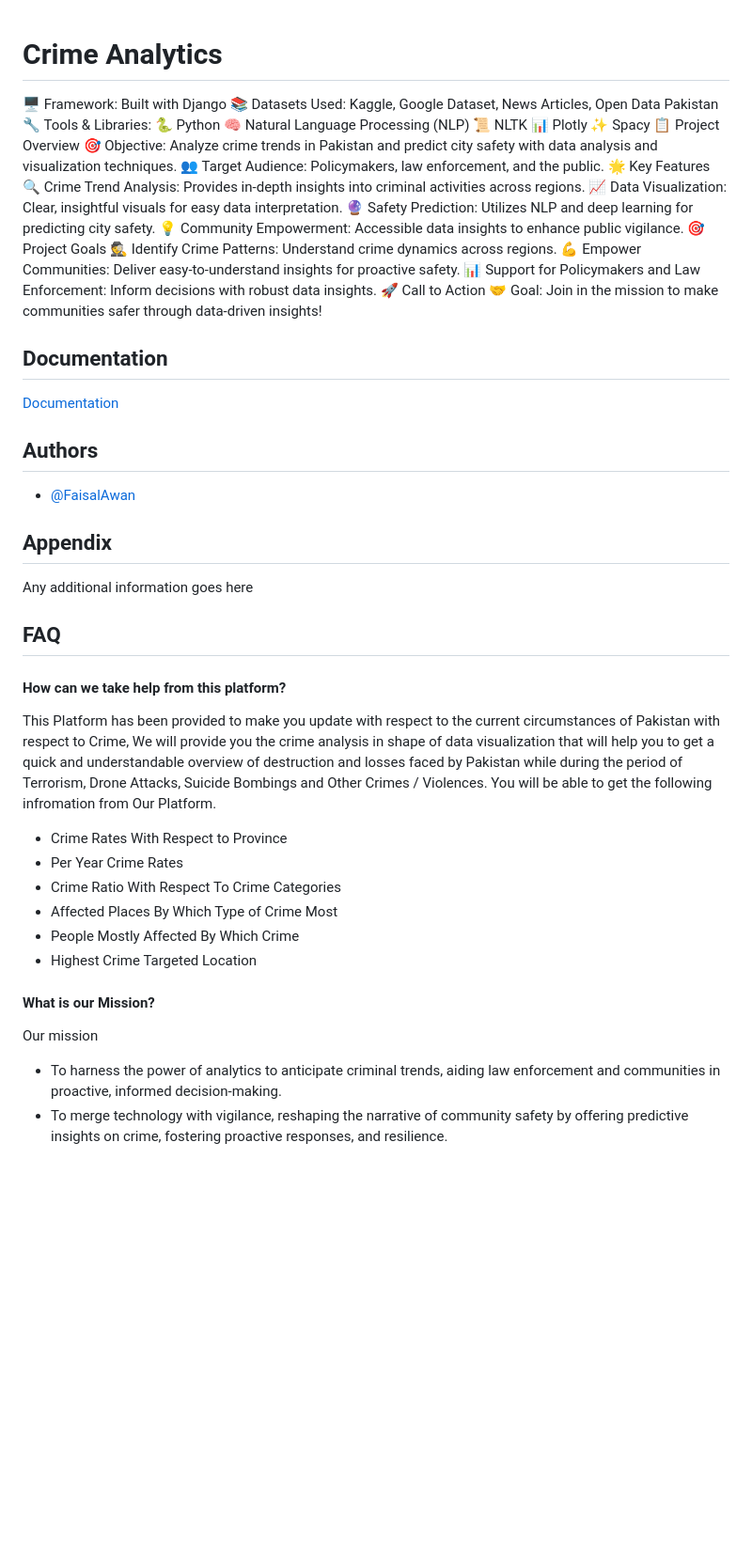
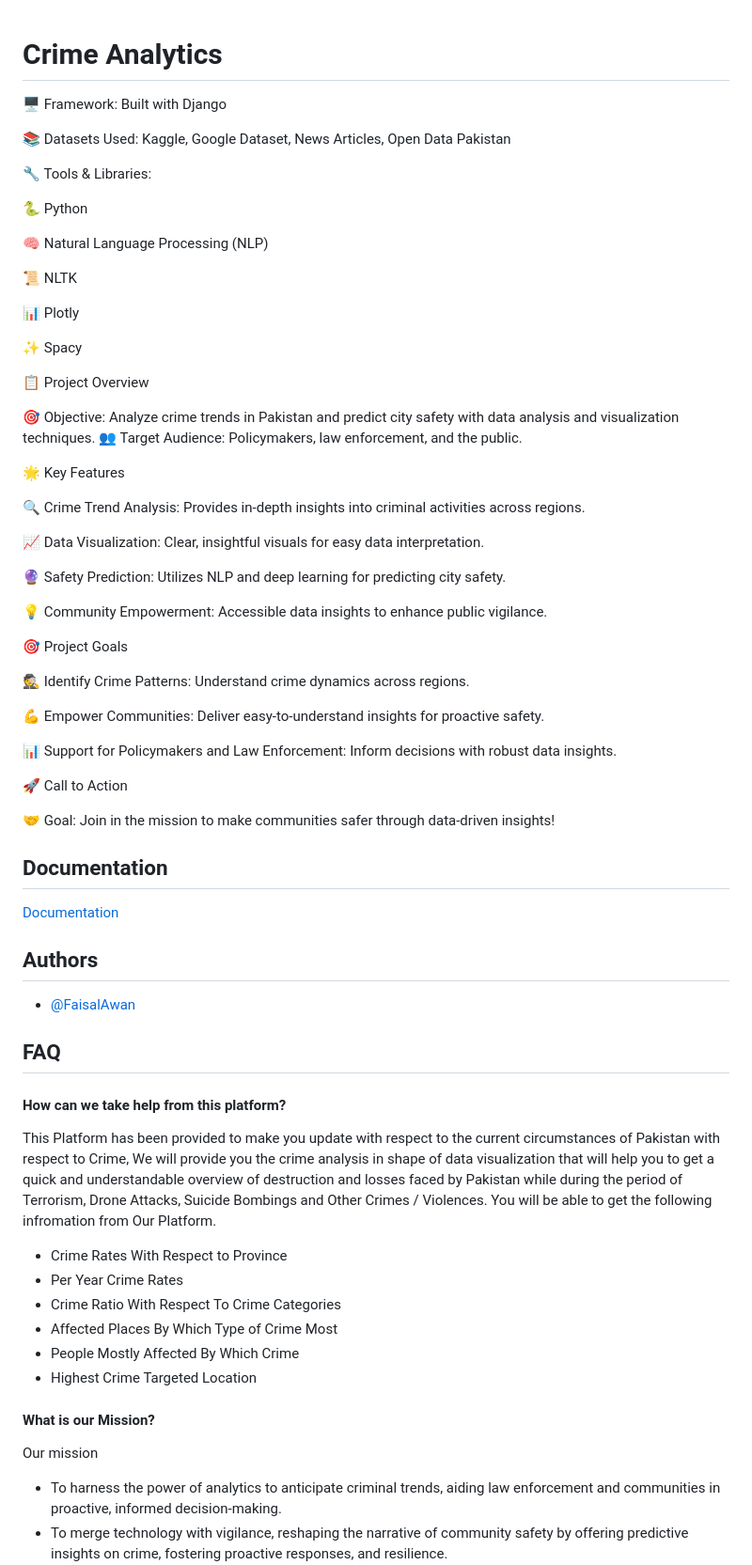
Before and after one commit to FaisalAwa/Crime-Analysis-And-Prediction, a Markdown page: README.md, the part around one of its changes. Shown at 94% size. Drawn GitHub-style; blank space fills up the shorter version.

```diff
--- a/README.md
+++ b/README.md
@@ -1,44 +1,72 @@
 # Crime Analytics
+
 🖥️ Framework: Built with Django
+
 📚 Datasets Used: Kaggle, Google Dataset, News Articles, Open Data Pakistan
+
 🔧 Tools & Libraries:
+
 🐍 Python
+
 🧠 Natural Language Processing (NLP)
+
 📜 NLTK
+
 📊 Plotly
+
 ✨ Spacy
+
 📋 Project Overview
+
 🎯 Objective: Analyze crime trends in Pakistan and predict city safety with data analysis and visualization techniques.
 👥 Target Audience: Policymakers, law enforcement, and the public.
+
 🌟 Key Features
+
 🔍 Crime Trend Analysis: Provides in-depth insights into criminal activities across regions.
+
 📈 Data Visualization: Clear, insightful visuals for easy data interpretation.
+
 🔮 Safety Prediction: Utilizes NLP and deep learning for
 predicting city safety.
+
 💡 Community Empowerment: Accessible data insights to enhance public vigilance.
+
 🎯 Project Goals
+
 🕵️ Identify Crime Patterns: Understand crime dynamics across regions.
+
 💪 Empower Communities: Deliver easy-to-understand insights for proactive safety.
+
 📊 Support for Policymakers and Law Enforcement: Inform decisions with robust data insights.
+
 🚀 Call to Action
+
 🤝 Goal: Join in the mission to make communities safer through data-driven insights!
+
 ## Documentation
 [Documentation](https://drive.google.com/file/d/1M66gjy7WKJdcrK7vW-pouQbYVmBQw7ej/view?usp=sharing)
 ## Authors
 - [@FaisalAwan](https://faisalawa.github.io/MyPortfolioWebsite/)
-## Appendix
-Any additional information goes here
+
+
 ## FAQ
+
+
 #### How can we take help from this platform?
 This Platform has been provided to make you update with respect to the current circumstances of Pakistan with respect to Crime, We will provide you the crime analysis in shape of data visualization that will help you to get a quick and understandable overview of destruction and losses faced by Pakistan while during the period of Terrorism, Drone Attacks, Suicide Bombings and Other Crimes / Violences. You will be able to get the following infromation from Our Platform.
+
 - Crime Rates With Respect to Province
 - Per Year Crime Rates
 - Crime Ratio With Respect To Crime Categories
 - Affected Places By Which Type of Crime Most
 - People Mostly Affected By Which Crime
 - Highest Crime Targeted Location
+
 #### What is our Mission?
+
 Our mission
+
 - To harness the power of analytics to anticipate criminal trends, aiding law enforcement and communities in proactive, informed decision-making.
 - To merge technology with vigilance, reshaping the narrative of community safety by offering predictive insights on crime, fostering proactive responses, and resilience.
 - Committed to a safer tomorrow by leveraging today's data to forecast crime, ensuring that communities stay a step ahead in their quest for security and peace.
```
Also changed, not shown: other parts of README.md (+12 -0 lines).
